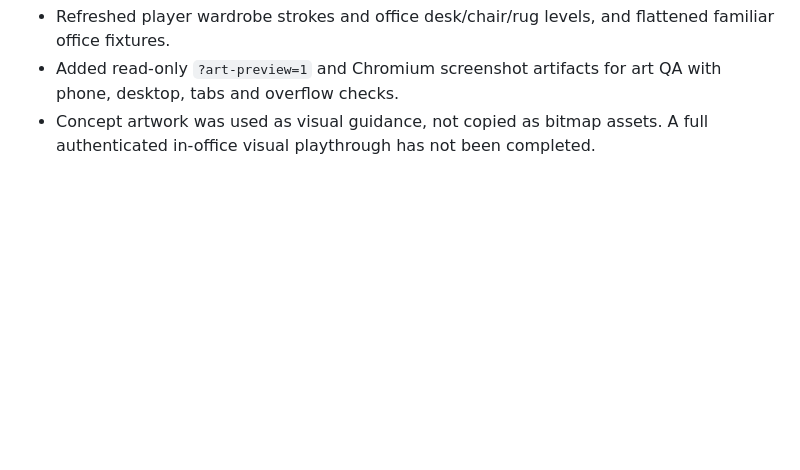
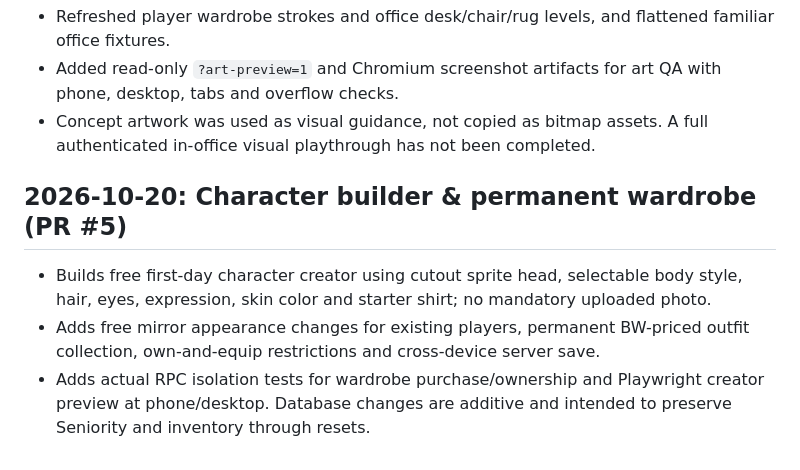
Before and after one commit to dadbod87/idle-hands, a Markdown page: docs/CHANGELOG.md, the part around the change. Drawn GitHub-style; blank space fills up the shorter version.

Commit message:
Preserve avatar and wardrobe implementation context for future AI chats

```diff
--- a/docs/CHANGELOG.md
+++ b/docs/CHANGELOG.md
@@ -33,3 +33,8 @@ Original vector-cutout illustrations integrated into existing hiring rows, appro
 - Refreshed player wardrobe strokes and office desk/chair/rug levels, and flattened familiar office fixtures.
 - Added read-only `?art-preview=1` and Chromium screenshot artifacts for art QA with phone, desktop, tabs and overflow checks.
 - Concept artwork was used as visual guidance, not copied as bitmap assets. A full authenticated in-office visual playthrough has not been completed.
+
+## 2026-10-20: Character builder & permanent wardrobe (PR #5)
+- Builds free first-day character creator using cutout sprite head, selectable body style, hair, eyes, expression, skin color and starter shirt; no mandatory uploaded photo.
+- Adds free mirror appearance changes for existing players, permanent BW-priced outfit collection, own-and-equip restrictions and cross-device server save.
+- Adds actual RPC isolation tests for wardrobe purchase/ownership and Playwright creator preview at phone/desktop. Database changes are additive and intended to preserve Seniority and inventory through resets.
```
